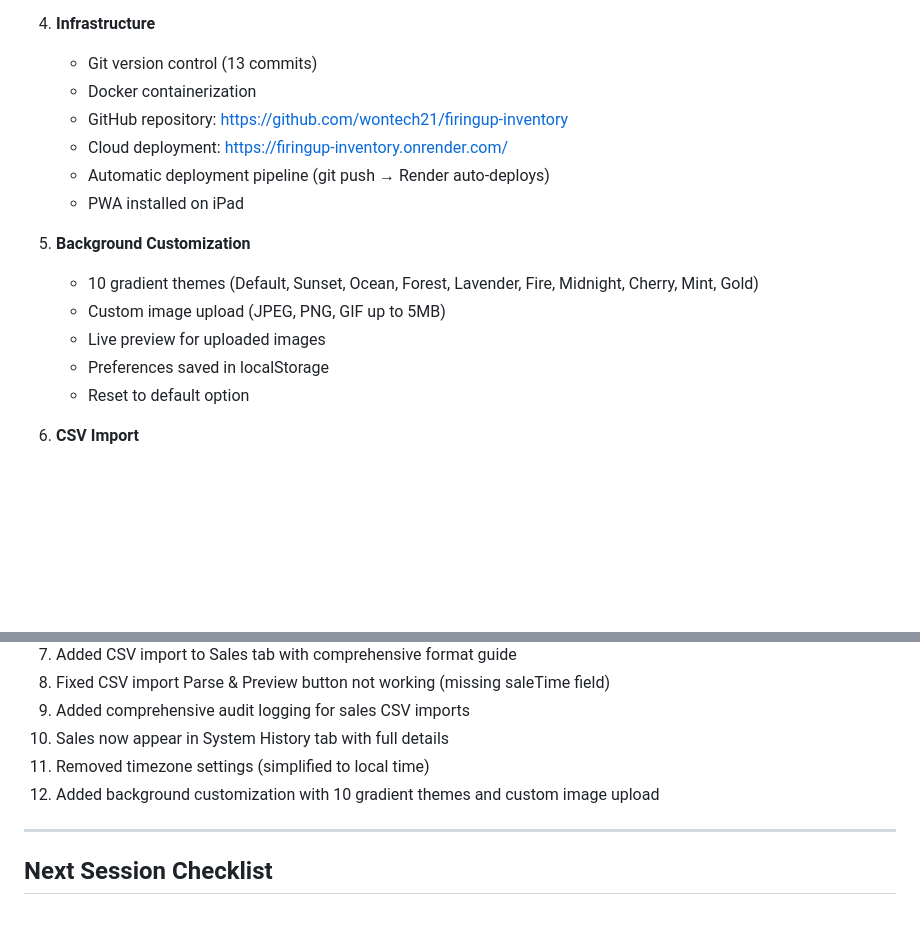
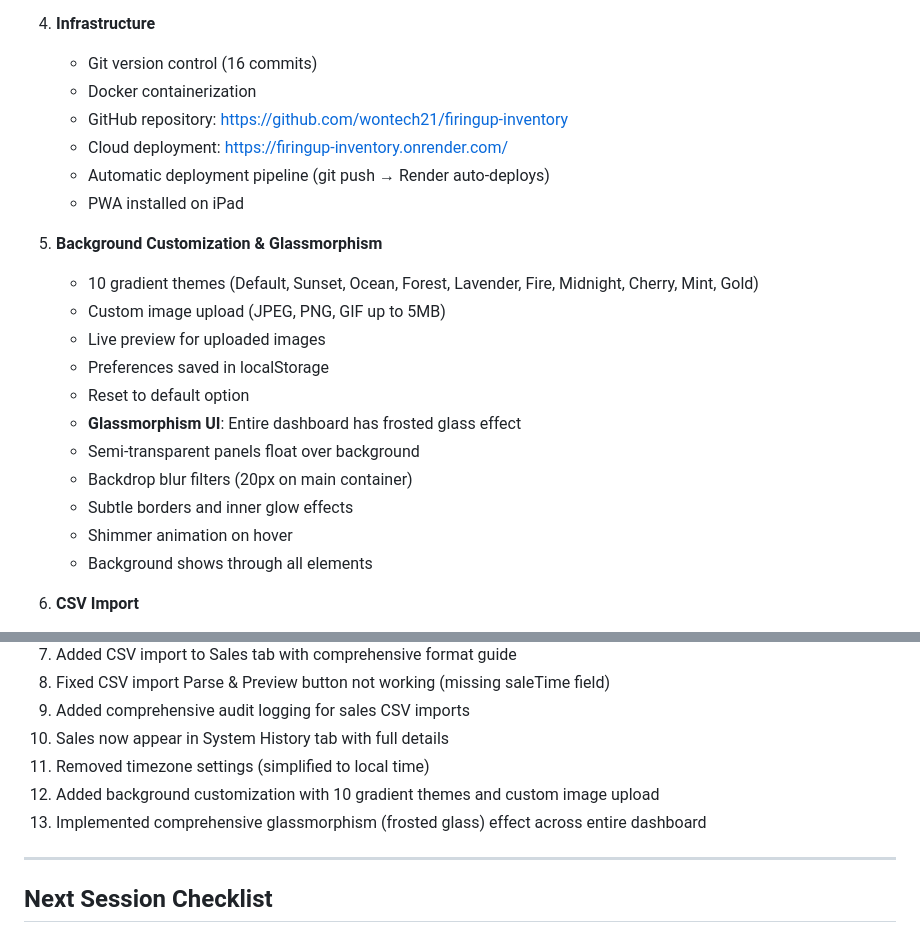
Before and after one commit to wontech21/wontech, a Markdown page: PROJECT_STATUS.md, 2 parts joined by grey strips. GitHub-like rendering; blank space fills up the shorter version.

Commit message:
Update project status: glassmorphism UI enhancement
- Updated commit count to 16
- Documented glassmorphism effect implementation
- Noted frosted glass appearance with backdrop blur

Co-Authored-By: Claude Opus 4.5 <noreply@anthropic.com>

```diff
--- a/PROJECT_STATUS.md
+++ b/PROJECT_STATUS.md
@@ -24,19 +24,25 @@
    - Charts and visualizations
 
 4. **Infrastructure**
-   - Git version control (13 commits)
+   - Git version control (16 commits)
    - Docker containerization
    - GitHub repository: https://github.com/wontech21/firingup-inventory
    - Cloud deployment: https://firingup-inventory.onrender.com/
    - Automatic deployment pipeline (git push → Render auto-deploys)
    - PWA installed on iPad
 
-5. **Background Customization**
+5. **Background Customization & Glassmorphism**
    - 10 gradient themes (Default, Sunset, Ocean, Forest, Lavender, Fire, Midnight, Cherry, Mint, Gold)
    - Custom image upload (JPEG, PNG, GIF up to 5MB)
    - Live preview for uploaded images
    - Preferences saved in localStorage
    - Reset to default option
+   - **Glassmorphism UI**: Entire dashboard has frosted glass effect
+   - Semi-transparent panels float over background
+   - Backdrop blur filters (20px on main container)
+   - Subtle borders and inner glow effects
+   - Shimmer animation on hover
+   - Background shows through all elements
 
 6. **CSV Import**
    - Sales CSV import in Sales tab
@@ -151,6 +157,7 @@ git add . && git commit -m "Description" && git push
 10. Sales now appear in System History tab with full details
 11. Removed timezone settings (simplified to local time)
 12. Added background customization with 10 gradient themes and custom image upload
+13. Implemented comprehensive glassmorphism (frosted glass) effect across entire dashboard
 
 ---
 
```
